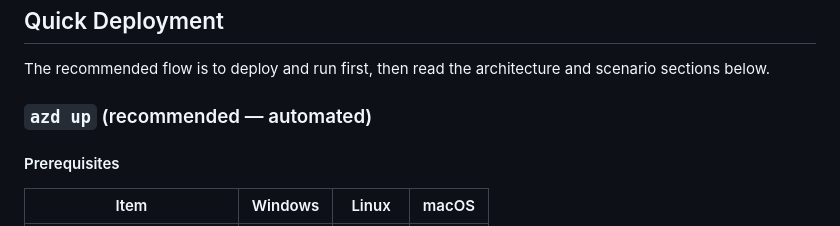
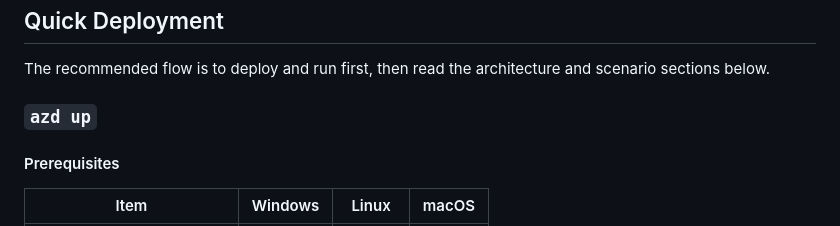
Before and after one commit to bskim/gpt-realtime-2-livedemo, a Markdown page: README.en.md, the part around the change. Drawn GitHub-style.

Commit message:
docs: drop 'recommended/automated' suffix from azd up heading

```diff
--- a/README.en.md
+++ b/README.en.md
@@ -12,7 +12,7 @@ A hybrid customer-service architecture live demo: a conventional STT+LLM+TTS wor
 
 The recommended flow is to deploy and run first, then read the architecture and scenario sections below.
 
-### `azd up` (recommended — automated)
+### `azd up`
 
 #### Prerequisites
 
```
Also changed, not shown: README.md (+1 -1 lines).
